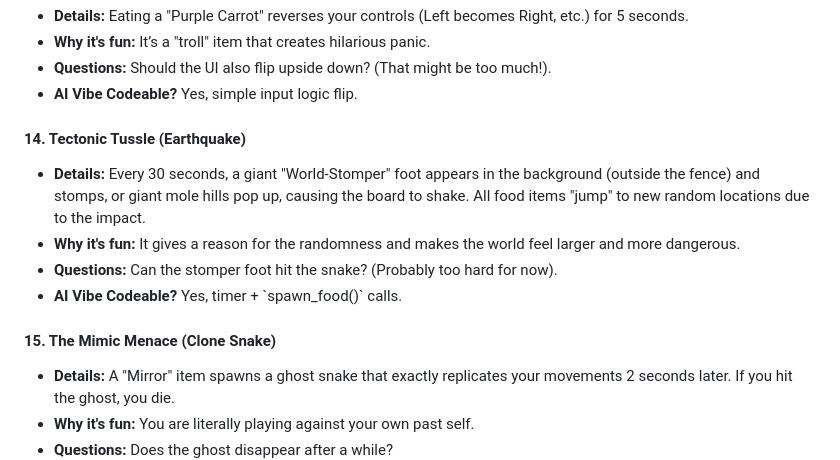
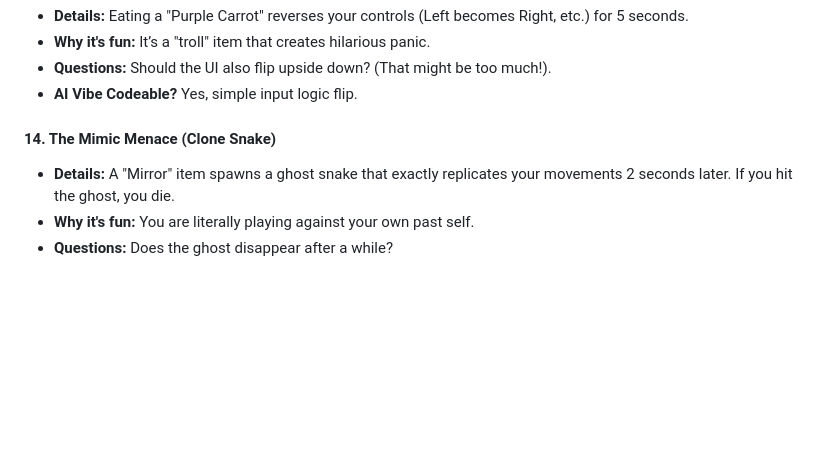
Before and after one commit to gundalow/snake, a Markdown page: PROJECT_PLAN.md, the part around the change. Rendered like a GitHub page; blank space fills up the shorter version.

Commit message:
Remove Tectonic Tussle from ideas list in PROJECT_PLAN.md
As it is now implemented in Milestone 12, it has been removed from the Future Enhancements / Ideas section.

Co-authored-by: gundalow <940557+gundalow@users.noreply.github.com>

```diff
--- a/PROJECT_PLAN.md
+++ b/PROJECT_PLAN.md
@@ -426,13 +426,7 @@
 *   **Questions:** Should the UI also flip upside down? (That might be too much!).
 *   **AI Vibe Codeable?** Yes, simple input logic flip.
 
-#### 14. Tectonic Tussle (Earthquake)
-*   **Details:** Every 30 seconds, a giant "World-Stomper" foot appears in the background (outside the fence) and stomps, or giant mole hills pop up, causing the board to shake. All food items "jump" to new random locations due to the impact.
-*   **Why it's fun:** It gives a reason for the randomness and makes the world feel larger and more dangerous.
-*   **Questions:** Can the stomper foot hit the snake? (Probably too hard for now).
-*   **AI Vibe Codeable?** Yes, timer + \`spawn_food()\` calls.
-
-#### 15. The Mimic Menace (Clone Snake)
+#### 14. The Mimic Menace (Clone Snake)
 *   **Details:** A "Mirror" item spawns a ghost snake that exactly replicates your movements 2 seconds later. If you hit the ghost, you die.
 *   **Why it's fun:** You are literally playing against your own past self.
 *   **Questions:** Does the ghost disappear after a while?
```
